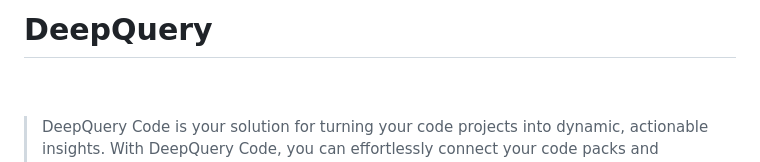
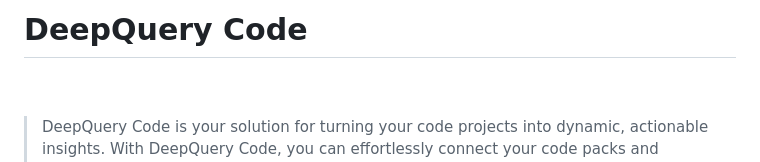
Before and after one commit to Sbussiso/sourcebox-deepquery-code, a Markdown page: README.md, the part around the change. Drawn GitHub-style.

```diff
--- a/README.md
+++ b/README.md
@@ -1,4 +1,4 @@
-# DeepQuery
+# DeepQuery Code
 
 <br/>
 <br/>
```
